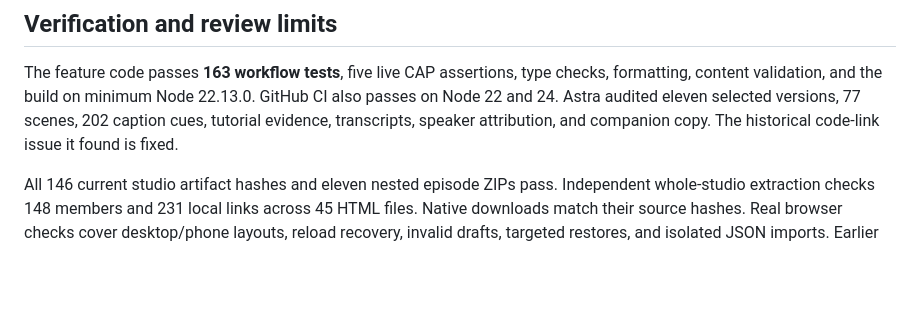
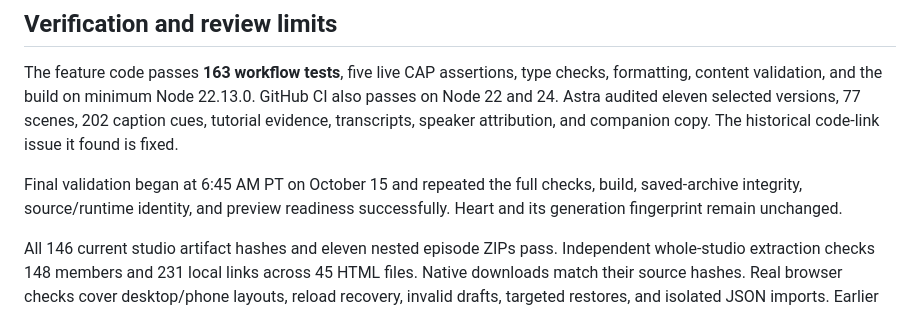
Before and after one commit to Moty/sap-developer-shorts, a Markdown page: docs/OVERNIGHT_HANDOFF.md, the part around the change. Drawn GitHub-style; blank space fills up the shorter version.

```diff
--- a/docs/OVERNIGHT_HANDOFF.md
+++ b/docs/OVERNIGHT_HANDOFF.md
@@ -77,6 +77,10 @@ GitHub CI also passes on Node 22 and 24. Astra audited eleven selected versions,
 77 scenes, 202 caption cues, tutorial evidence, transcripts, speaker attribution,
 and companion copy. The historical code-link issue it found is fixed.
 
+Final validation began at 6:45 AM PT on October 15 and repeated the full checks,
+build, saved-archive integrity, source/runtime identity, and preview readiness
+successfully. Heart and its generation fingerprint remain unchanged.
+
 All 146 current studio artifact hashes and eleven nested episode ZIPs pass.
 Independent whole-studio extraction checks 148 members and 231 local links
 across 45 HTML files. Native downloads match their source hashes. Real browser
```
Also changed, not shown: docs/OVERNIGHT_WORK.md (+29 -0 lines).
